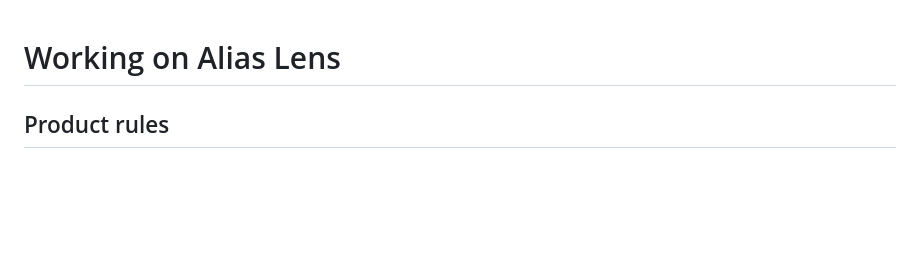
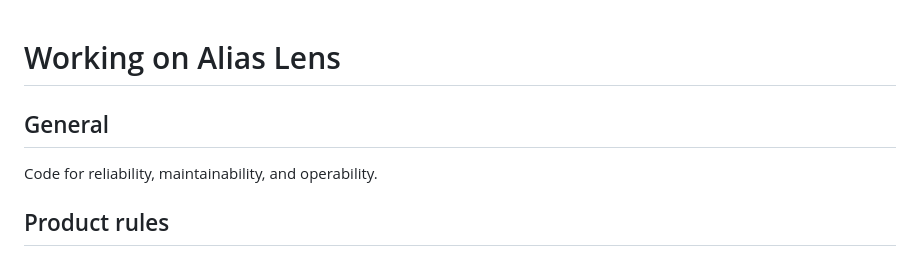
Before and after one commit to alderon07/al, a Markdown page: AGENTS.md, the part around the change. Drawn GitHub-style; blank space fills up the shorter version.

Commit message:
docs(agents): add engineering priorities
Set reliability, maintainability, and operability as general repository guidance.

```diff
--- a/AGENTS.md
+++ b/AGENTS.md
@@ -1,4 +1,8 @@
 # Working on Alias Lens
+
+## General
+
+Code for reliability, maintainability, and operability.
 
 ## Product rules
 
```
